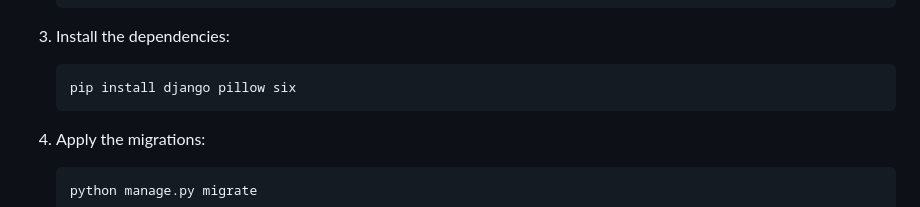
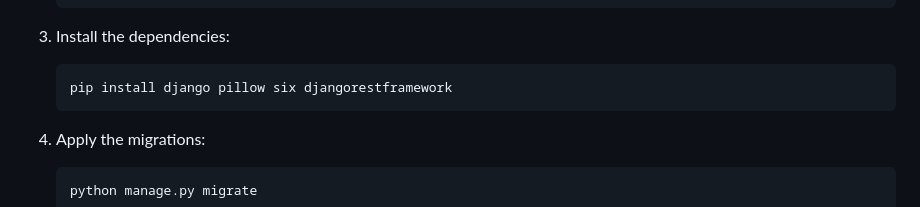
Before and after one commit to Zamani2025/Django-Fileserver-Project, a Markdown page: README.md, the part around the change. Rendered like a GitHub page.

````diff
--- a/README.md
+++ b/README.md
@@ -32,7 +32,7 @@ This platform allows businesses to distribute documents such as wedding cards, a
 3. Install the dependencies:
 
    ```bash
-   pip install django pillow six
+   pip install django pillow six djangorestframework
    ```
 4. Apply the migrations:
 
````
